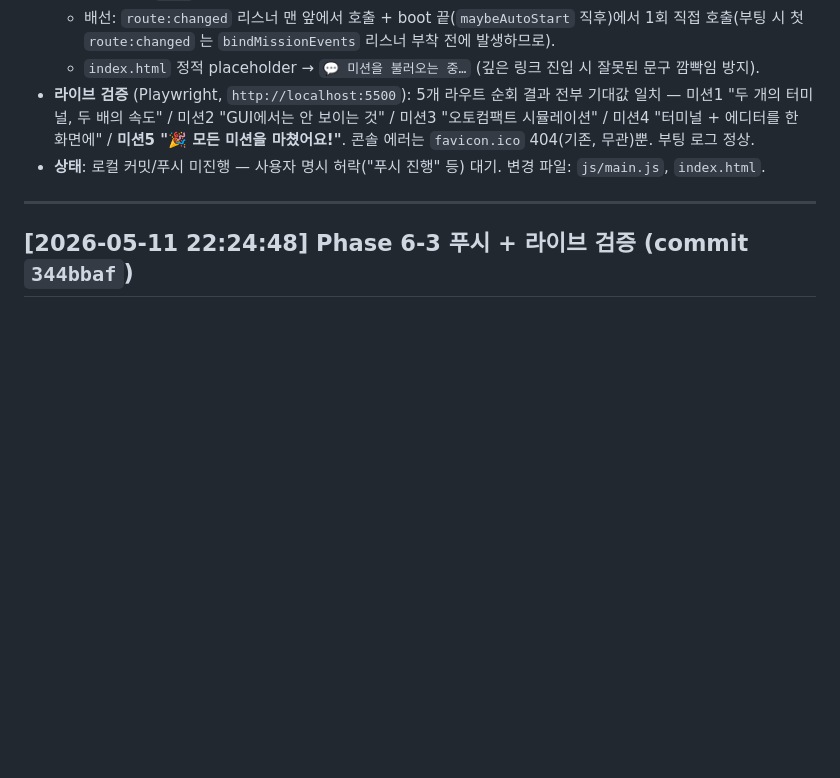
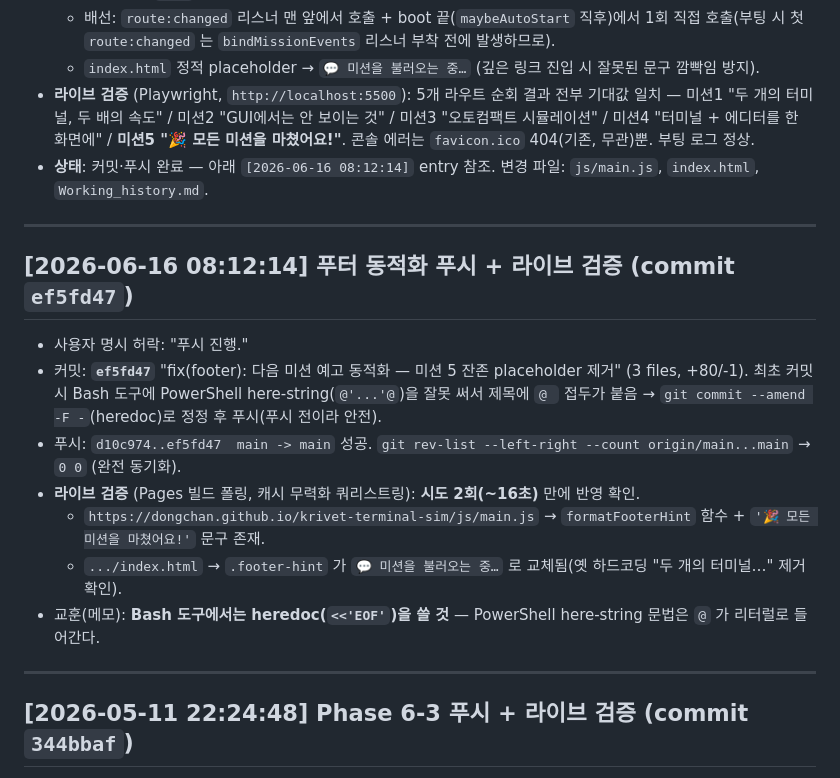
Before and after one commit to Dongchan/krivet-terminal-sim, a Markdown page: Working_history.md, the part around the change. Rendered like a GitHub page; blank space fills up the shorter version.

Commit message:
docs: Working_history에 푸터 동적화 푸시·라이브 검증 entry 추가
Co-Authored-By: Claude Opus 4.8 (1M context) <noreply@anthropic.com>

```diff
--- a/Working_history.md
+++ b/Working_history.md
@@ -60,7 +60,19 @@ krivet-terminal-sim 프로젝트(현재 작업 폴더의 루트, PC에 따라 `D
   - 배선: `route:changed` 리스너 맨 앞에서 호출 + boot 끝(`maybeAutoStart` 직후)에서 1회 직접 호출(부팅 시 첫 `route:changed` 는 `bindMissionEvents` 리스너 부착 전에 발생하므로).
   - `index.html` 정적 placeholder → `💬 미션을 불러오는 중…` (깊은 링크 진입 시 잘못된 문구 깜빡임 방지).
 - **라이브 검증** (Playwright, `http://localhost:5500`): 5개 라우트 순회 결과 전부 기대값 일치 — 미션1 "두 개의 터미널, 두 배의 속도" / 미션2 "GUI에서는 안 보이는 것" / 미션3 "오토컴팩트 시뮬레이션" / 미션4 "터미널 + 에디터를 한 화면에" / **미션5 "🎉 모든 미션을 마쳤어요!"**. 콘솔 에러는 `favicon.ico` 404(기존, 무관)뿐. 부팅 로그 정상.
-- **상태**: 로컬 커밋/푸시 미진행 — 사용자 명시 허락("푸시 진행" 등) 대기. 변경 파일: `js/main.js`, `index.html`.
+- **상태**: 커밋·푸시 완료 — 아래 `[2026-06-16 08:12:14]` entry 참조. 변경 파일: `js/main.js`, `index.html`, `Working_history.md`.
+
+---
+
+## [2026-06-16 08:12:14] 푸터 동적화 푸시 + 라이브 검증 (commit `ef5fd47`)
+
+- 사용자 명시 허락: "푸시 진행."
+- 커밋: **`ef5fd47`** "fix(footer): 다음 미션 예고 동적화 — 미션 5 잔존 placeholder 제거" (3 files, +80/-1). 최초 커밋 시 Bash 도구에 PowerShell here-string(`@'...'@`)을 잘못 써서 제목에 `@ ` 접두가 붙음 → `git commit --amend -F -`(heredoc)로 정정 후 푸시(푸시 전이라 안전).
+- 푸시: `d10c974..ef5fd47  main -> main` 성공. `git rev-list --left-right --count origin/main...main` → `0 0` (완전 동기화).
+- **라이브 검증** (Pages 빌드 폴링, 캐시 무력화 쿼리스트링): **시도 2회(~16초)** 만에 반영 확인.
+  - `https://dongchan.github.io/krivet-terminal-sim/js/main.js` → `formatFooterHint` 함수 + `'🎉 모든 미션을 마쳤어요!'` 문구 존재.
+  - `.../index.html` → `.footer-hint` 가 `💬 미션을 불러오는 중…` 로 교체됨(옛 하드코딩 "두 개의 터미널…" 제거 확인).
+- 교훈(메모): **Bash 도구에서는 heredoc(`<<'EOF'`)을 쓸 것** — PowerShell here-string 문법은 `@` 가 리터럴로 들어간다.
 
 ---
 
```
